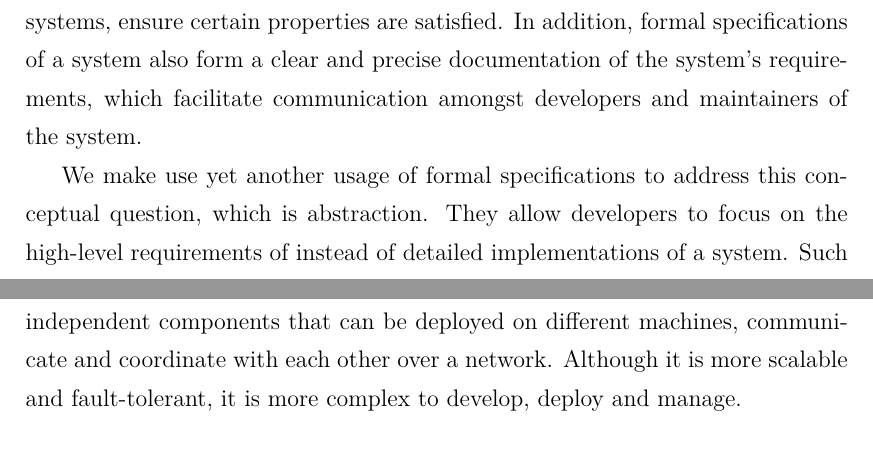
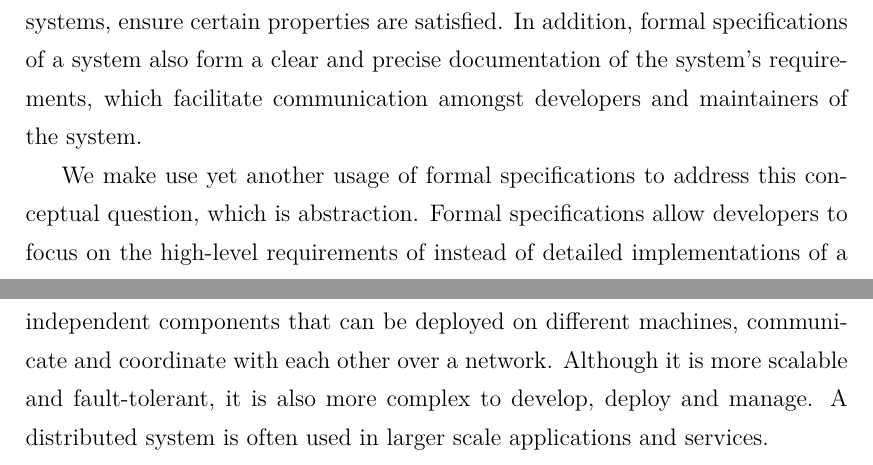
Before and after one commit to XYUnknown/Necronomicon, a LaTeX thesis (latest_infthesis/infthesis.tex, which reads latest_infthesis/chap1.tex): two parts of pages 16 and 18 of 132, joined at a grey line, cut so that both start at the same text. Compiled offline with XeLaTeX.

Commit message:
Updates from Overleaf

```diff
--- a/latest_infthesis/chap1.tex
+++ b/latest_infthesis/chap1.tex
@@ -101,7 +101,7 @@ How to design a better abstraction mechanism that allows programmers to effectiv
 
 The major application of formal specifications is to verify and validate software systems, ensure certain properties are satisfied. In addition, formal specifications of a system also form a clear and precise documentation of the system's requirements, which facilitate communication amongst developers and maintainers of the system.
 
-We make use yet another usage of formal specifications to address this conceptual question, which is \emph{abstraction}. They allow developers to focus on the high-level requirements of instead of detailed implementations of a system. Such an abstraction not only facilitates managing the complexity in software development but also opens up opportunities in achieving better automation and optimisation in the process of implementing a software system. In the first project, we studied container types in programming languages and their properties, focusing on decoratively describing the properties of container types using formal specifications rather than having these properties concretely implemented for the container types.
+We make use yet another usage of formal specifications to address this conceptual question, which is \emph{abstraction}. Formal specifications allow developers to focus on the high-level requirements of instead of detailed implementations of a system. Such an abstraction not only facilitates managing the complexity in software development but also opens up opportunities in achieving better automation and optimisation in the process of implementing a software system. In the first project, we studied container types in programming languages and their properties, focusing on decoratively describing the properties of container types using formal specifications rather than having these properties concretely implemented for the container types.
 % To address this question, a topic has been taken as an instance to study, which is container types in programming languages and their properties.
 
 Container data types are ubiquitous in computer programming, enabling developers to efficiently store and process collections of data with an easy-to-use programming interface.
@@ -131,7 +131,11 @@ Back to the conceptual understanding of the relationship between specifications
 The second conceptual question asked is: How to intuitively understand \emph{distributed programs} using the same conceptual model as \emph{monolithic programs}?
 % How to get a intuitive understanding of distributed programs in order to simplify the process of migrating monolithic programs into distributed setting?
 
-In software architecture design, a monolithic system features a single unit to be deployed and a single database to be connected to~\citep{Taylor09}. Despite of being inflexible, more susceptible to failures, and less scalable, a monolithic architecture is easy to implement, deploy, and test, especially for the development of a light-weight service. A distributed system on the other hand contains multiple independent components that can be deployed on different machines, communicate and coordinate with each other over a network. Although it is more scalable and fault-tolerant, it is more complex to develop, deploy and manage.
+% Monolithic and Distributed Systems
+In software architecture design, a monolithic system features a single unit to be deployed and a single database to be connected to~\citep{Taylor09}. Despite of being inflexible, more susceptible to failures, and less scalable, a monolithic architecture is easy to implement, deploy, and test, especially for the development of a light-weight service. A distributed system on the other hand contains multiple independent components that can be deployed on different machines, communicate and coordinate with each other over a network. Although it is more scalable and fault-tolerant, it is also more complex to develop, deploy and manage. A distributed system is often used in larger scale applications and services.
+
+% Motivatiion w.r.t the conceptual question
+
 
 To address this question, a topic has been looked into, which is designing a remote procedural call library for Rust, allowing monolithic programs to be migrated into a distributed setting without massive re-coding, in the meanwhile extends Rust's memory safety guarantees into the distributed setting.
 
```
